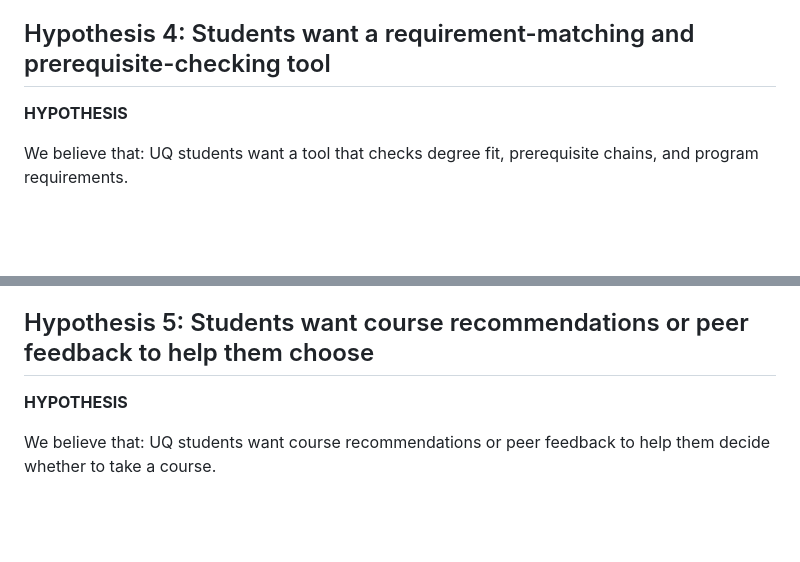
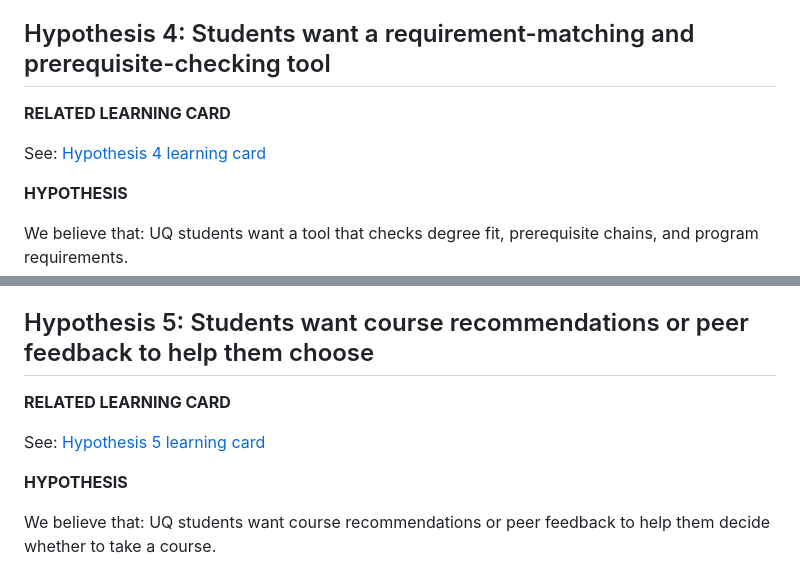
Before and after one commit to agtyra/deploy_21_grace, a Markdown page: Documents/mvp_test_card.md, 2 parts joined by grey strips. Rendered like a GitHub page; blank space fills up the shorter version.

```diff
--- a/Documents/mvp_test_card.md
+++ b/Documents/mvp_test_card.md
@@ -90,6 +102,10 @@ Q8: What would a helpful semester-by-semester planner need to show you?
 
 ## Hypothesis 4: Students want a requirement-matching and prerequisite-checking tool
 
+**RELATED LEARNING CARD**
+
+See: [Hypothesis 4 learning card](./mvp_learning_card.md#hypothesis-4-students-want-a-requirement-matching-and-prerequisite-checking-tool)
+
 **HYPOTHESIS**
 
 We believe that:
@@ -118,6 +134,10 @@ Q10: What would make it easier for you to confirm that a course fits your progra
 
 ## Hypothesis 5: Students want course recommendations or peer feedback to help them choose
 
+**RELATED LEARNING CARD**
+
+See: [Hypothesis 5 learning card](./mvp_learning_card.md#hypothesis-5-students-want-course-recommendations-or-peer-feedback-to-help-them-choose)
+
 **HYPOTHESIS**
 
 We believe that:
```
Also changed, not shown: other parts of Documents/mvp_test_card.md (+12 -0 lines).
